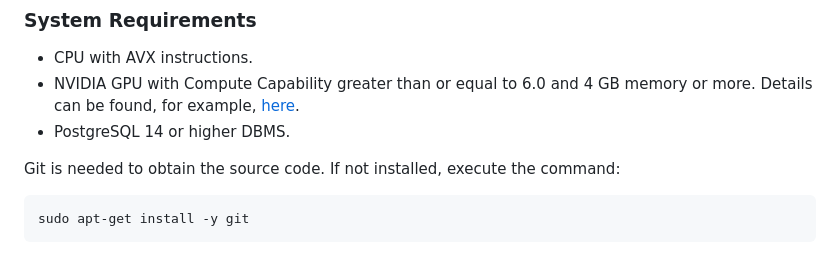
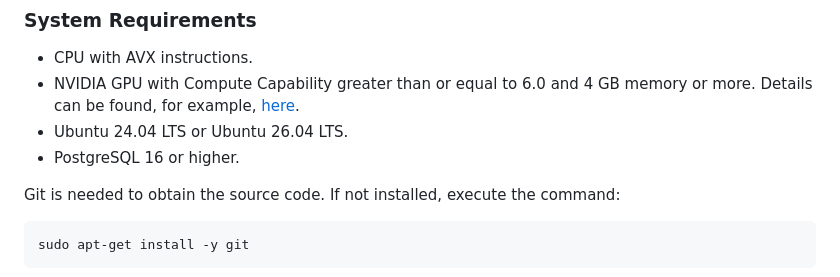
Before and after one commit to rosteleset/falprs, a Markdown page: README.md, the part around the change. Drawn GitHub-style.

Commit message:
docs: update supported OS and PostgreSQL versions

````diff
--- a/README.md
+++ b/README.md
@@ -126,7 +126,8 @@ Using the **bestQuality** method, you can request the "best" frame from the FRS
 ### System Requirements
 * CPU with AVX instructions.
 * NVIDIA GPU with Compute Capability greater than or equal to 6.0 and 4 GB memory or more. Details can be found, for example, [here](https://developer.nvidia.com/cuda-gpus).
-* PostgreSQL 14 or higher DBMS.
+* Ubuntu 24.04 LTS or Ubuntu 26.04 LTS.
+* PostgreSQL 16 or higher.
 
 Git is needed to obtain the source code. If not installed, execute the command:
 ```bash
````
Also changed, not shown: README_ru.md (+2 -1 lines).
